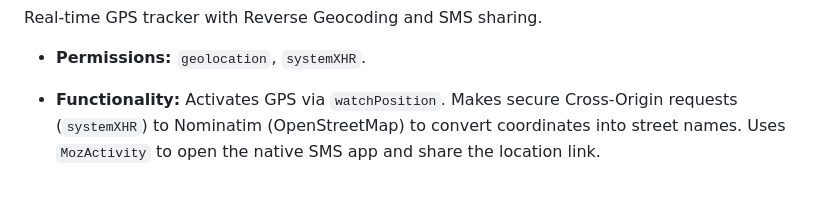
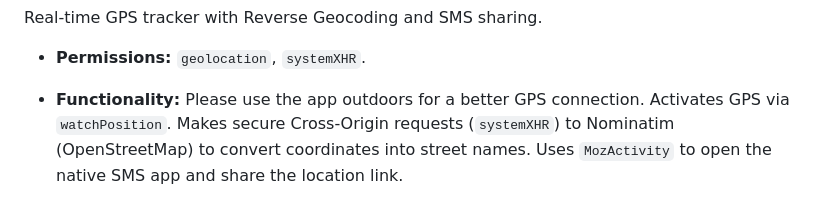
Before and after one commit to ggonzalez1998/Introduction-to-KaiOS-Development, a Markdown page: README.md, the part around one of its changes. GitHub-like rendering.

Commit message:
Add interface images and enhance functionality details
Updated demo sections with interface images and improved functionality descriptions.

```diff
--- a/README.md
+++ b/README.md
@@ -204,5 +204,5 @@ Real-time GPS tracker with Reverse Geocoding and SMS sharing.
 
 - **Permissions:** `geolocation`, `systemXHR`.
 
-- **Functionality:** Activates GPS via `watchPosition`.  Makes secure Cross-Origin requests (`systemXHR`) to Nominatim (OpenStreetMap) to convert coordinates into street names. Uses `MozActivity` to open the native SMS app and share the location link.
+- **Functionality:** Please use the app outdoors for a better GPS connection. Activates GPS via `watchPosition`.  Makes secure Cross-Origin requests (`systemXHR`) to Nominatim (OpenStreetMap) to convert coordinates into street names. Uses `MozActivity` to open the native SMS app and share the location link.
 
```
Also changed, not shown: other parts of README.md (+5 -5 lines).
